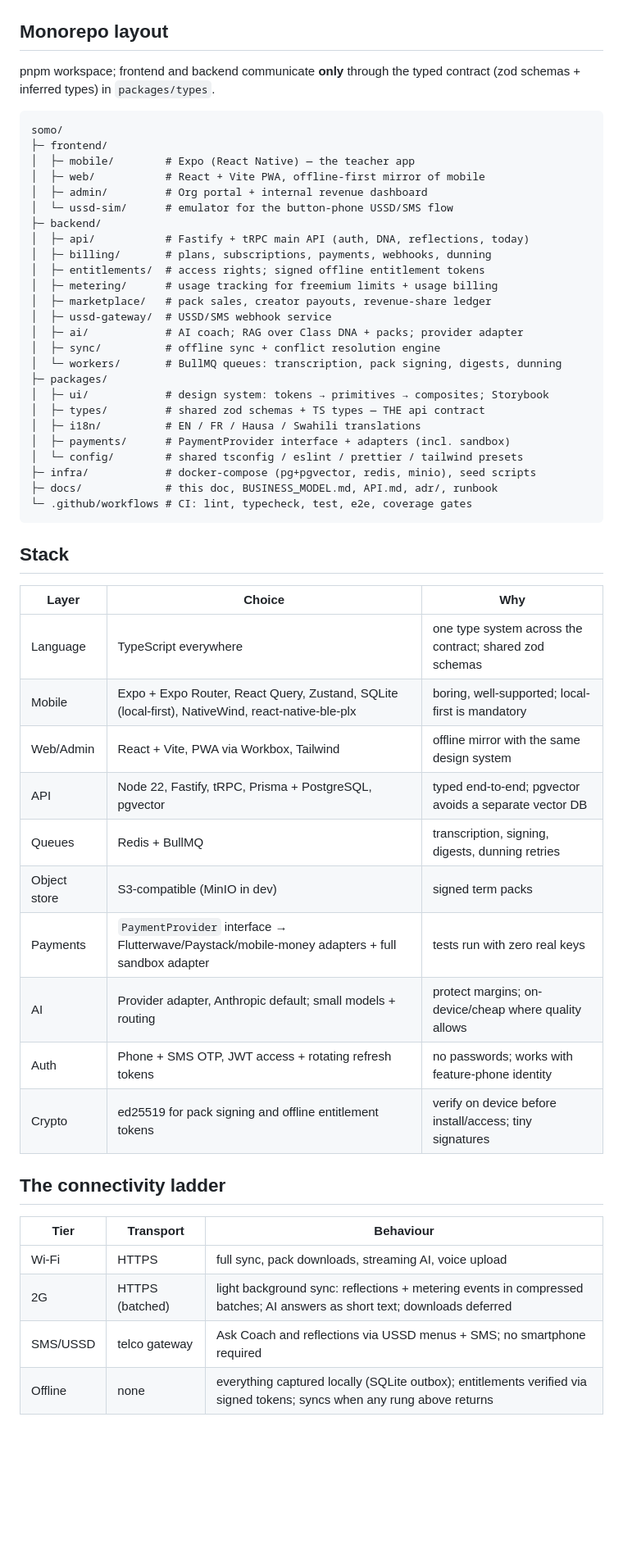
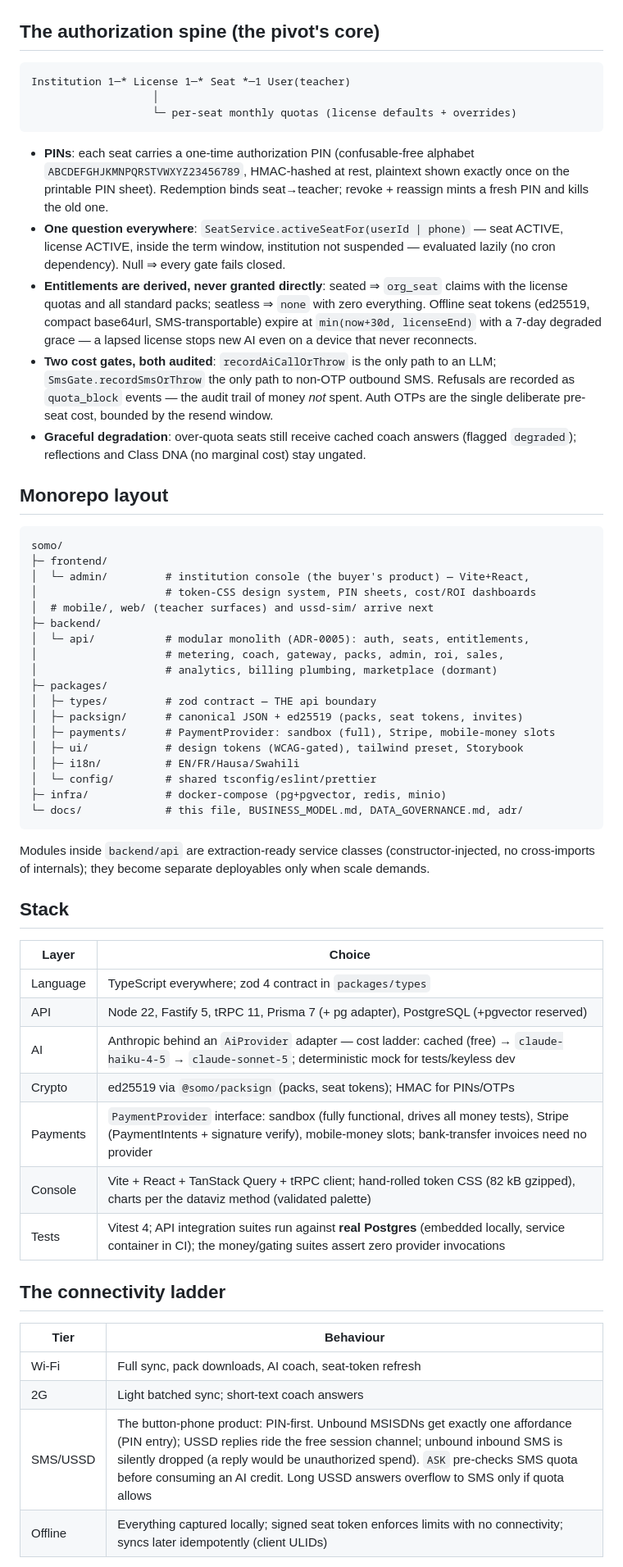
Before and after one commit to JohnOngeri/SOMO-AI, a Markdown page: docs/ARCHITECTURE.md, the part around one of its changes. Shown at 82% size. GitHub-like rendering; blank space fills up the shorter version.

````diff
--- a/docs/ARCHITECTURE.md
+++ b/docs/ARCHITECTURE.md
@@ -65,58 +54,62 @@ flowchart TB
 ```
 
+## The authorization spine (the pivot's core)
+
+```
+Institution 1─* License 1─* Seat *─1 User(teacher)
+                   │
+                   └─ per-seat monthly quotas (license defaults + overrides)
+```
+
+- **PINs**: each seat carries a one-time authorization PIN (confusable-free alphabet `ABCDEFGHJKMNPQRSTVWXYZ23456789`, HMAC-hashed at rest, plaintext shown exactly once on the printable PIN sheet). Redemption binds seat→teacher; revoke + reassign mints a fresh PIN and kills the old one.
+- **One question everywhere**: `SeatService.activeSeatFor(userId | phone)` — seat ACTIVE, license ACTIVE, inside the term window, institution not suspended — evaluated lazily (no cron dependency). Null ⇒ every gate fails closed.
+- **Entitlements are derived, never granted directly**: seated ⇒ `org_seat` claims with the license quotas and all standard packs; seatless ⇒ `none` with zero everything. Offline seat tokens (ed25519, compact base64url, SMS-transportable) expire at `min(now+30d, licenseEnd)` with a 7-day degraded grace — a lapsed license stops new AI even on a device that never reconnects.
+- **Two cost gates, both audited**: `recordAiCallOrThrow` is the only path to an LLM; `SmsGate.recordSmsOrThrow` the only path to non-OTP outbound SMS. Refusals are recorded as `quota_block` events — the audit trail of money _not_ spent. Auth OTPs are the single deliberate pre-seat cost, bounded by the resend window.
+- **Graceful degradation**: over-quota seats still receive cached coach answers (flagged `degraded`); reflections and Class DNA (no marginal cost) stay ungated.
+
 ## Monorepo layout
-
-pnpm workspace; frontend and backend communicate **only** through the typed contract (zod schemas + inferred types) in `packages/types`.
 
 ```
 somo/
 ├─ frontend/
-│  ├─ mobile/        # Expo (React Native) — the teacher app
-│  ├─ web/           # React + Vite PWA, offline-first mirror of mobile
-│  ├─ admin/         # Org portal + internal revenue dashboard
-│  └─ ussd-sim/      # emulator for the button-phone USSD/SMS flow
+│  └─ admin/         # institution console (the buyer's product) — Vite+React,
+│                    # token-CSS design system, PIN sheets, cost/ROI dashboards
+│  # mobile/, web/ (teacher surfaces) and ussd-sim/ arrive next
 ├─ backend/
-│  ├─ api/           # Fastify + tRPC main API (auth, DNA, reflections, today)
-│  ├─ billing/       # plans, subscriptions, payments, webhooks, dunning
-│  ├─ entitlements/  # access rights; signed offline entitlement tokens
-│  ├─ metering/      # usage tracking for freemium limits + usage billing
-│  ├─ marketplace/   # pack sales, creator payouts, revenue-share ledger
-│  ├─ ussd-gateway/  # USSD/SMS webhook service
-│  ├─ ai/            # AI coach; RAG over Class DNA + packs; provider adapter
-│  ├─ sync/          # offline sync + conflict resolution engine
-│  └─ workers/       # BullMQ queues: transcription, pack signing, digests, dunning
+│  └─ api/           # modular monolith (ADR-0005): auth, seats, entitlements,
+│                    # metering, coach, gateway, packs, admin, roi, sales,
+│                    # analytics, billing plumbing, marketplace (dormant)
 ├─ packages/
-│  ├─ ui/            # design system: tokens → primitives → composites; Storybook
-│  ├─ types/         # shared zod schemas + TS types — THE api contract
-│  ├─ i18n/          # EN / FR / Hausa / Swahili translations
-│  ├─ payments/      # PaymentProvider interface + adapters (incl. sandbox)
-│  └─ config/        # shared tsconfig / eslint / prettier / tailwind presets
-├─ infra/            # docker-compose (pg+pgvector, redis, minio), seed scripts
-├─ docs/             # this doc, BUSINESS_MODEL.md, API.md, adr/, runbook
-└─ .github/workflows # CI: lint, typecheck, test, e2e, coverage gates
+│  ├─ types/         # zod contract — THE api boundary
+│  ├─ packsign/      # canonical JSON + ed25519 (packs, seat tokens, invites)
+│  ├─ payments/      # PaymentProvider: sandbox (full), Stripe, mobile-money slots
+│  ├─ ui/            # design tokens (WCAG-gated), tailwind preset, Storybook
+│  ├─ i18n/          # EN/FR/Hausa/Swahili
+│  └─ config/        # shared tsconfig/eslint/prettier
+├─ infra/            # docker-compose (pg+pgvector, redis, minio)
+└─ docs/             # this file, BUSINESS_MODEL.md, DATA_GOVERNANCE.md, adr/
 ```
+
+Modules inside `backend/api` are extraction-ready service classes (constructor-injected, no cross-imports of internals); they become separate deployables only when scale demands.
 
 ## Stack
 
-| Layer        | Choice                                                                                           | Why                                                     |
-| ------------ | ------------------------------------------------------------------------------------------------ | ------------------------------------------------------- |
-| Language     | TypeScript everywhere                                                                            | one type system across the contract; shared zod schemas |
-| Mobile       | Expo + Expo Router, React Query, Zustand, SQLite (local-first), NativeWind, react-native-ble-plx | boring, well-supported; local-first is mandatory        |
-| Web/Admin    | React + Vite, PWA via Workbox, Tailwind                                                          | offline mirror with the same design system              |
-| API          | Node 22, Fastify, tRPC, Prisma + PostgreSQL, pgvector                                            | typed end-to-end; pgvector avoids a separate vector DB  |
-| Queues       | Redis + BullMQ                                                                                   | transcription, signing, digests, dunning retries        |
-| Object store | S3-compatible (MinIO in dev)                                                                     | signed term packs                                       |
-| Payments     | `PaymentProvider` interface → Flutterwave/Paystack/mobile-money adapters + full sandbox adapter  | tests run with zero real keys                           |
-| AI           | Provider adapter, Anthropic default; small models + routing                                      | protect margins; on-device/cheap where quality allows   |
-| Auth         | Phone + SMS OTP, JWT access + rotating refresh tokens                                            | no passwords; works with feature-phone identity         |
-| Crypto       | ed25519 for pack signing and offline entitlement tokens                                          | verify on device before install/access; tiny signatures |
+| Layer    | Choice                                                                                                                                                                                   |
+| -------- | ---------------------------------------------------------------------------------------------------------------------------------------------------------------------------------------- |
+| Language | TypeScript everywhere; zod 4 contract in `packages/types`                                                                                                                                |
+| API      | Node 22, Fastify 5, tRPC 11, Prisma 7 (+ pg adapter), PostgreSQL (+pgvector reserved)                                                                                                    |
+| AI       | Anthropic behind an `AiProvider` adapter — cost ladder: cached (free) → `claude-haiku-4-5` → `claude-sonnet-5`; deterministic mock for tests/keyless dev                                 |
+| Crypto   | ed25519 via `@somo/packsign` (packs, seat tokens); HMAC for PINs/OTPs                                                                                                                    |
+| Payments | `PaymentProvider` interface: sandbox (fully functional, drives all money tests), Stripe (PaymentIntents + signature verify), mobile-money slots; bank-transfer invoices need no provider |
+| Console  | Vite + React + TanStack Query + tRPC client; hand-rolled token CSS (82 kB gzipped), charts per the dataviz method (validated palette)                                                    |
+| Tests    | Vitest 4; API integration suites run against **real Postgres** (embedded locally, service container in CI); the money/gating suites assert zero provider invocations                     |
 
 ## The connectivity ladder
 
-| Tier     | Transport       | Behaviour                                                                                                                |
-| -------- | --------------- | ------------------------------------------------------------------------------------------------------------------------ |
-| Wi-Fi    | HTTPS           | full sync, pack downloads, streaming AI, voice upload                                                                    |
-| 2G       | HTTPS (batched) | light background sync: reflections + metering events in compressed batches; AI answers as short text; downloads deferred |
-| SMS/USSD | telco gateway   | Ask Coach and reflections via USSD menus + SMS; no smartphone required                                                   |
-| Offline  | none            | everything captured locally (SQLite outbox); entitlements verified via signed tokens; syncs when any rung above returns  |
+| Tier     | Behaviour                                                                                                                                                                                                                                                                                                                                |
+| -------- | ---------------------------------------------------------------------------------------------------------------------------------------------------------------------------------------------------------------------------------------------------------------------------------------------------------------------------------------- |
+| Wi-Fi    | Full sync, pack downloads, AI coach, seat-token refresh                                                                                                                                                                                                                                                                                  |
+| 2G       | Light batched sync; short-text coach answers                                                                                                                                                                                                                                                                                             |
+| SMS/USSD | The button-phone product: PIN-first. Unbound MSISDNs get exactly one affordance (PIN entry); USSD replies ride the free session channel; unbound inbound SMS is silently dropped (a reply would be unauthorized spend). `ASK` pre-checks SMS quota before consuming an AI credit. Long USSD answers overflow to SMS only if quota allows |
+| Offline  | Everything captured locally; signed seat token enforces limits with no connectivity; syncs later idempotently (client ULIDs)                                                                                                                                                                                                             |
 
````
Also changed, not shown: other parts of docs/ARCHITECTURE.md (+45 -74 lines), docs/BUSINESS_MODEL.md (+53 -72 lines).
